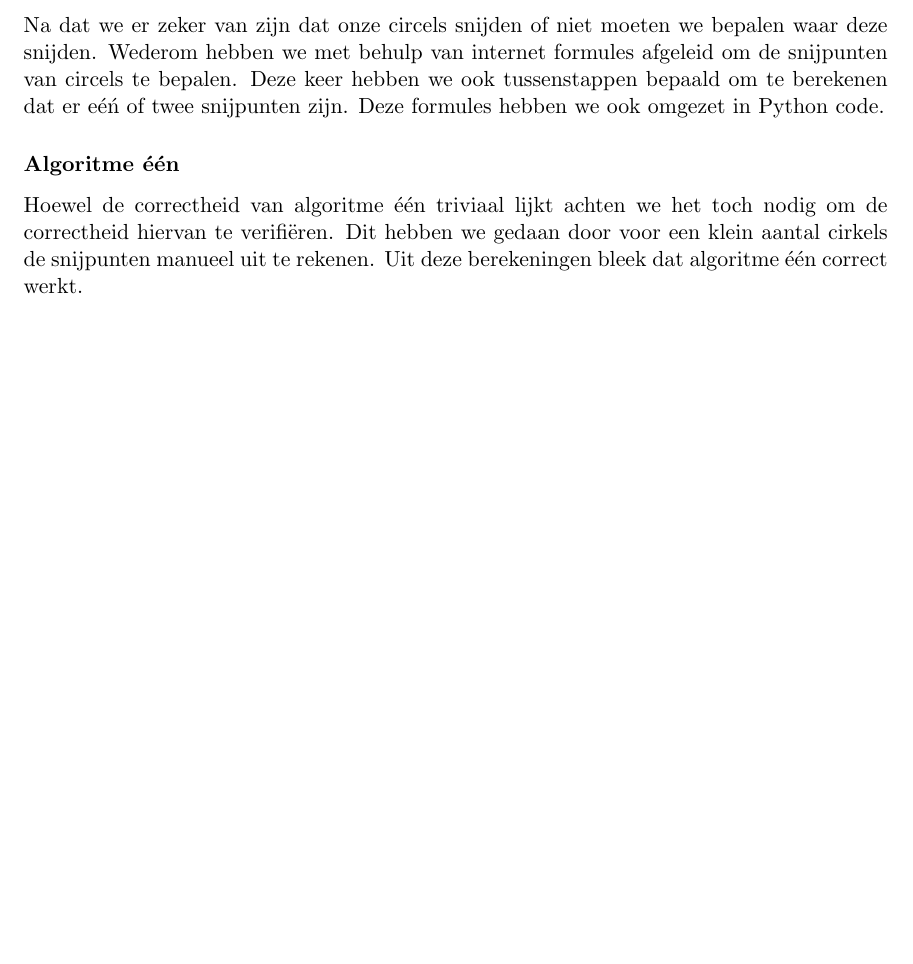
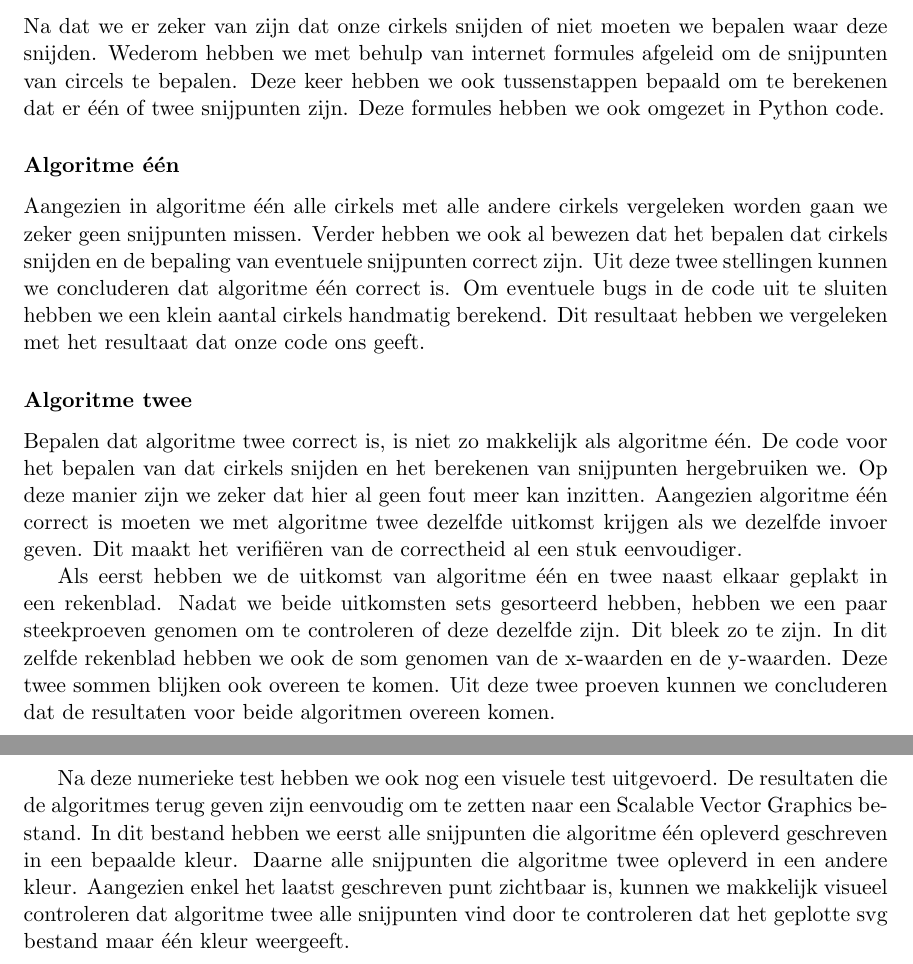
Before and after one commit to SofieT/tmi, a LaTeX document (verslag/verslag.tex): part of page 3 of 3 before the commit and two parts of pages 3 and 4 of 4 after it, the two joined at a grey line, cut so that both start at the same text, the shorter picture padded with empty space. Compiled offline with pdfLaTeX.

Commit message:
algoritme 1 en 2 correctheid

```diff
--- a/verslag/verslag.tex
+++ b/verslag/verslag.tex
@@ -117,8 +116,20 @@ Om de correctheid van de algoritmen te verifi\"eren hebben we verschillende stap
 Onze eerste zorg was er zeker van zijn dat onze methode voor het bepalen dat cirkels snijden correct werkt. Met behulp van internet hebben we formules afgeleid om te bepalen of cirkels snijden. Na dat we deze formules afgeleid hebben, hebben we deze omgezet in Python code.
 
 \subsubsection*{Bepalen van snijpunten van twee cirkels}
-Na dat we er zeker van zijn dat onze circels snijden of niet moeten we bepalen waar deze snijden. Wederom hebben we met behulp van internet formules afgeleid om de snijpunten van circels te bepalen. Deze keer hebben we ook tussenstappen bepaald om te berekenen dat er e\'e\'n of twee snijpunten zijn. Deze formules hebben we ook omgezet in Python code.
+Na dat we er zeker van zijn dat onze cirkels snijden of niet moeten we bepalen waar deze snijden. Wederom hebben we met behulp van internet formules afgeleid om de snijpunten van circels te bepalen. Deze keer hebben we ook tussenstappen bepaald om te berekenen dat er \'e\'en of twee snijpunten zijn. Deze formules hebben we ook omgezet in Python code.
 
 \subsubsection*{Algoritme \'e\'en}
-Hoewel de correctheid van algoritme \'e\'en triviaal lijkt achten we het toch nodig om de correctheid hiervan te verifi\"eren. Dit hebben we gedaan door voor een klein aantal cirkels de snijpunten manueel uit te rekenen. Uit deze berekeningen bleek dat algoritme \'e\'en correct werkt.
+
+Aangezien in algoritme \'e\'en alle cirkels met alle andere cirkels vergeleken worden gaan we zeker geen snijpunten missen. Verder hebben we ook al bewezen dat het bepalen dat cirkels snijden en de bepaling van eventuele snijpunten correct zijn. Uit deze twee stellingen kunnen we concluderen dat algoritme \'e\'en correct is.
+Om eventuele bugs in de code uit te sluiten hebben we een klein aantal cirkels handmatig berekend. Dit resultaat hebben we vergeleken met het resultaat dat onze code ons geeft.
+
+\subsubsection*{Algoritme twee}
+
+Bepalen dat algoritme twee correct is, is niet zo makkelijk als algoritme \'e\'en. De code voor het bepalen van dat cirkels snijden en het berekenen van snijpunten hergebruiken we. Op deze manier zijn we zeker dat hier al geen fout meer kan inzitten.
+Aangezien algoritme \'e\'en correct is moeten we met algoritme twee dezelfde uitkomst krijgen als we dezelfde invoer geven. Dit maakt het verifi\"eren van de correctheid al een stuk eenvoudiger.
+
+Als eerst hebben we de uitkomst van algoritme \'e\'en en twee naast elkaar geplakt in een rekenblad. Nadat we beide uitkomsten sets gesorteerd hebben, hebben we een paar steekproeven genomen om te controleren of deze dezelfde zijn. Dit bleek zo te zijn. In dit zelfde rekenblad hebben we ook de som genomen van de x-waarden en de y-waarden. Deze twee sommen blijken ook overeen te komen. Uit deze twee proeven kunnen we concluderen dat de resultaten voor beide algoritmen overeen komen.
+
+Na deze numerieke test hebben we ook nog een visuele test uitgevoerd. De resultaten die de algoritmes terug geven zijn eenvoudig om te zetten naar een Scalable Vector Graphics bestand. In dit bestand hebben we eerst alle snijpunten die algoritme \'e\'en opleverd geschreven in een bepaalde kleur. Daarne alle snijpunten die algoritme twee opleverd in een andere kleur. Aangezien enkel het laatst geschreven punt zichtbaar is, kunnen we makkelijk visueel controleren dat algoritme twee alle snijpunten vind door te controleren dat het geplotte svg bestand maar \'e\'en kleur weergeeft.
+
 \end{document}
```
Also changed, not shown: verslag/verslag.tex (5 more changed lines).
